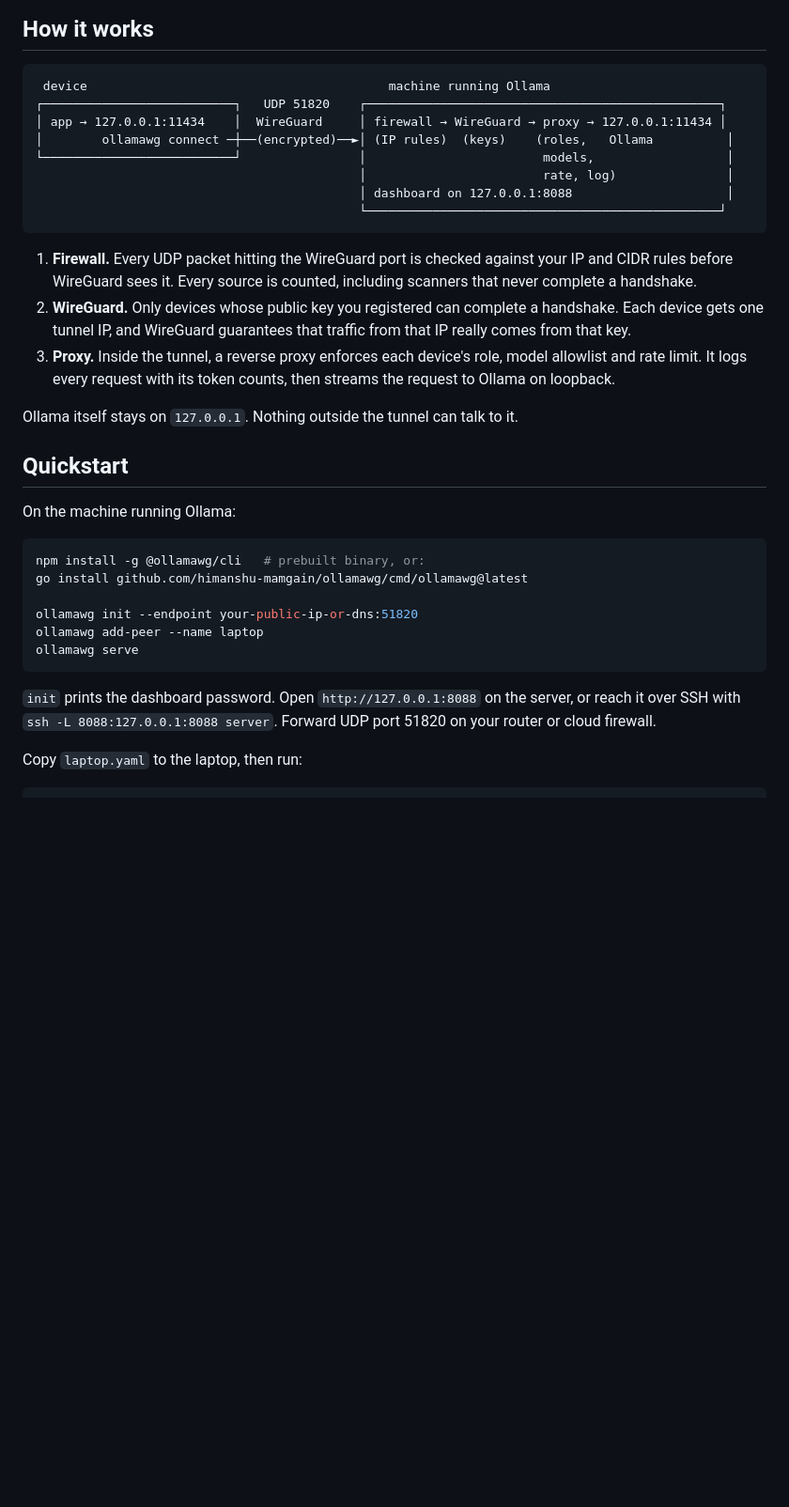
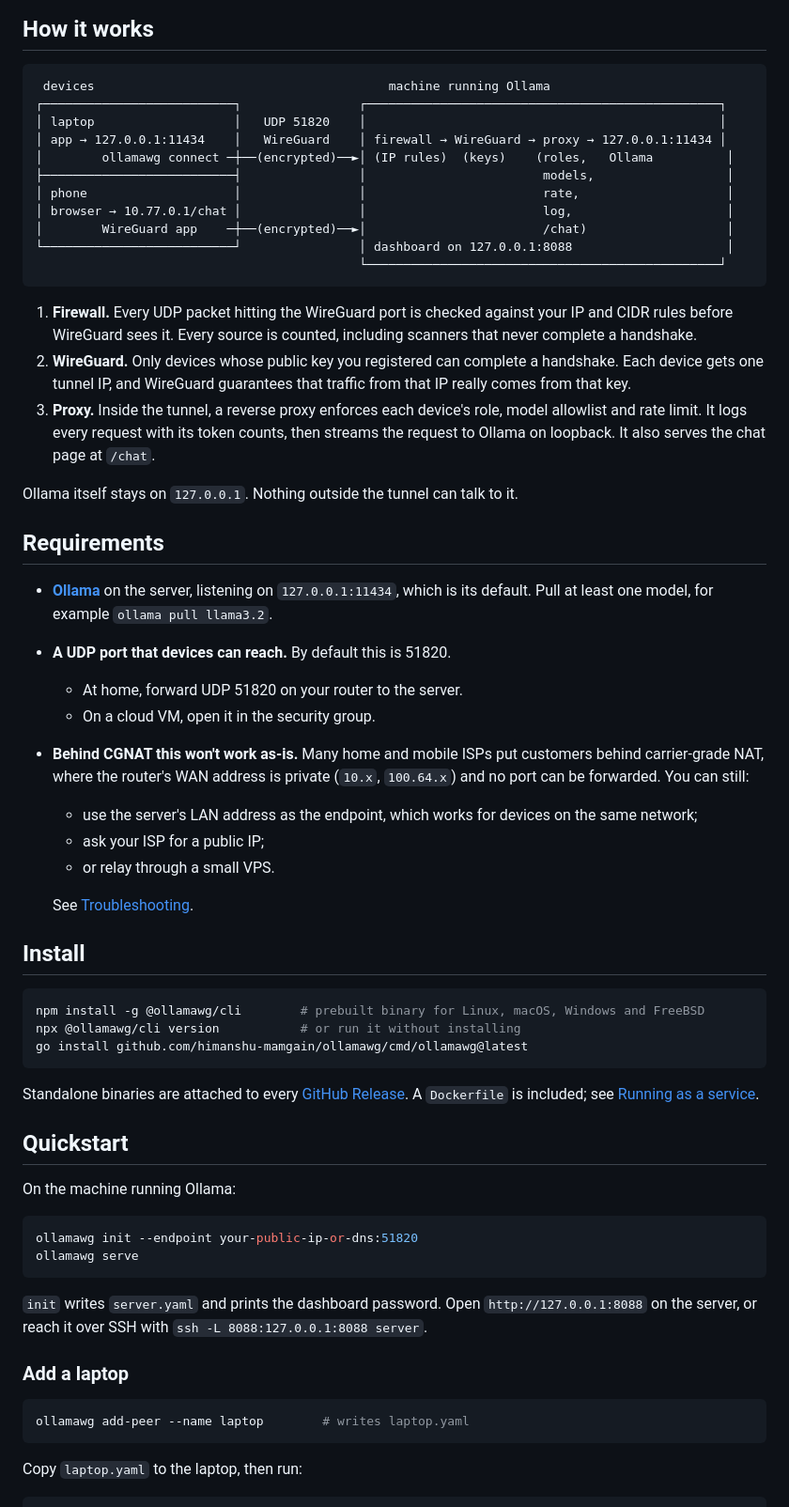
Before and after one commit to himanshu-mamgain/ollamawg, a Markdown page: README.md, the part around the change printed below. Shown: that part at 94% size. Drawn GitHub-style; blank space fills up the shorter version.

````diff
--- a/README.md
+++ b/README.md
@@ -13,36 +13,64 @@ It is a single Go binary. WireGuard runs in user space through [wireguard-go](ht
 ## How it works
 
 ```
- device                                         machine running Ollama
-┌──────────────────────────┐   UDP 51820    ┌────────────────────────────────────────────────┐
-│ app → 127.0.0.1:11434    │  WireGuard     │ firewall → WireGuard → proxy → 127.0.0.1:11434 │
+ devices                                        machine running Ollama
+┌──────────────────────────┐                ┌────────────────────────────────────────────────┐
+│ laptop                   │   UDP 51820    │                                                │
+│ app → 127.0.0.1:11434    │   WireGuard    │ firewall → WireGuard → proxy → 127.0.0.1:11434 │
 │        ollamawg connect ─┼──(encrypted)──►│ (IP rules)  (keys)    (roles,   Ollama          │
-└──────────────────────────┘                │                        models,                  │
-                                            │                        rate, log)               │
-                                            │ dashboard on 127.0.0.1:8088                     │
+├──────────────────────────┤                │                        models,                  │
+│ phone                    │                │                        rate,                    │
+│ browser → 10.77.0.1/chat │                │                        log,                     │
+│        WireGuard app    ─┼──(encrypted)──►│                        /chat)                   │
+└──────────────────────────┘                │ dashboard on 127.0.0.1:8088                     │
                                             └────────────────────────────────────────────────┘
 ```
 
 1. **Firewall.** Every UDP packet hitting the WireGuard port is checked against your IP and CIDR rules before WireGuard sees it. Every source is counted, including scanners that never complete a handshake.
 2. **WireGuard.** Only devices whose public key you registered can complete a handshake. Each device gets one tunnel IP, and WireGuard guarantees that traffic from that IP really comes from that key.
-3. **Proxy.** Inside the tunnel, a reverse proxy enforces each device's role, model allowlist and rate limit. It logs every request with its token counts, then streams the request to Ollama on loopback.
+3. **Proxy.** Inside the tunnel, a reverse proxy enforces each device's role, model allowlist and rate limit. It logs every request with its token counts, then streams the request to Ollama on loopback. It also serves the chat page at `/chat`.
 
 Ollama itself stays on `127.0.0.1`. Nothing outside the tunnel can talk to it.
+
+## Requirements
+
+- **[Ollama](https://ollama.com/download)** on the server, listening on `127.0.0.1:11434`, which is its default. Pull at least one model, for example `ollama pull llama3.2`.
+- **A UDP port that devices can reach.** By default this is 51820.
+  - At home, forward UDP 51820 on your router to the server.
+  - On a cloud VM, open it in the security group.
+- **Behind CGNAT this won't work as-is.** Many home and mobile ISPs put customers behind carrier-grade NAT, where the router's WAN address is private (`10.x`, `100.64.x`) and no port can be forwarded. You can still:
+  - use the server's LAN address as the endpoint, which works for devices on the same network;
+  - ask your ISP for a public IP;
+  - or relay through a small VPS.
+
+  See [Troubleshooting](docs/getting-started.md#troubleshooting).
+
+## Install
+
+```sh
+npm install -g @ollamawg/cli        # prebuilt binary for Linux, macOS, Windows and FreeBSD
+npx @ollamawg/cli version           # or run it without installing
+go install github.com/himanshu-mamgain/ollamawg/cmd/ollamawg@latest
+```
+
+Standalone binaries are attached to every [GitHub Release](https://github.com/himanshu-mamgain/ollamawg/releases). A `Dockerfile` is included; see [Running as a service](docs/deploy.md#docker).
 
 ## Quickstart
 
 On the machine running Ollama:
 
 ```sh
-npm install -g @ollamawg/cli   # prebuilt binary, or:
-go install github.com/himanshu-mamgain/ollamawg/cmd/ollamawg@latest
-
 ollamawg init --endpoint your-public-ip-or-dns:51820
-ollamawg add-peer --name laptop
 ollamawg serve
 ```
 
-`init` prints the dashboard password. Open `http://127.0.0.1:8088` on the server, or reach it over SSH with `ssh -L 8088:127.0.0.1:8088 server`. Forward UDP port 51820 on your router or cloud firewall.
+`init` writes `server.yaml` and prints the dashboard password. Open `http://127.0.0.1:8088` on the server, or reach it over SSH with `ssh -L 8088:127.0.0.1:8088 server`.
+
+### Add a laptop
+
+```sh
+ollamawg add-peer --name laptop        # writes laptop.yaml
+```
 
 Copy `laptop.yaml` to the laptop, then run:
 
````
Also changed, not shown: other parts of README.md (+71 -24 lines), docs/getting-started.md (+10 -0 lines), docs/images/chat.png (added).
